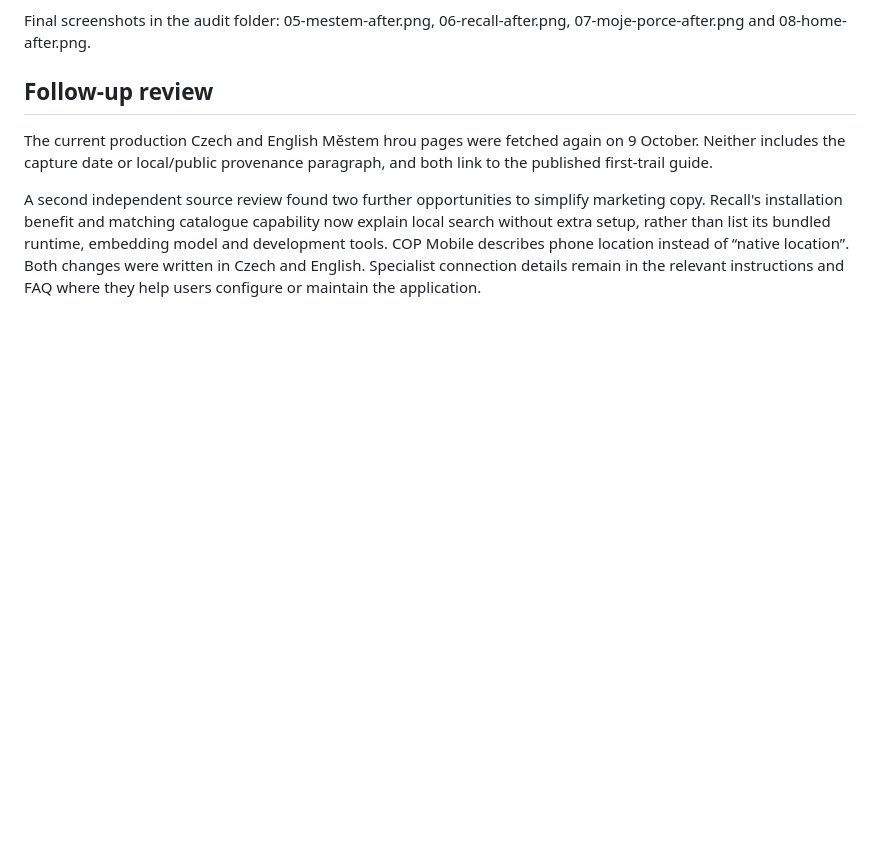
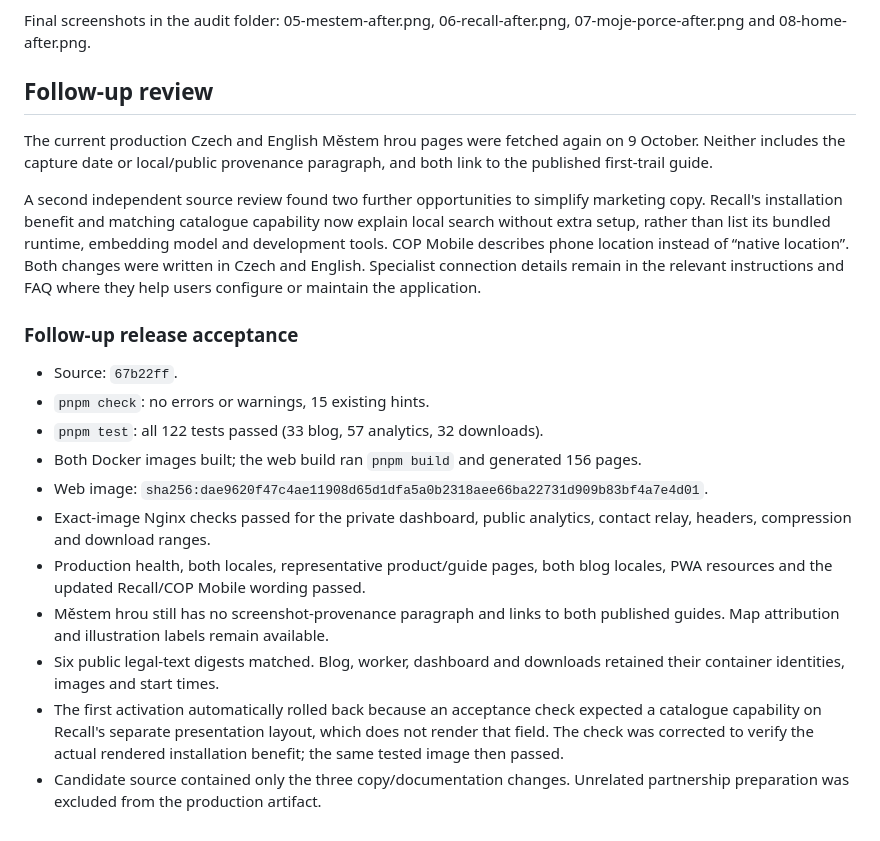
Before and after one commit to voldzi/vcode, a Markdown page: docs/public-presentation-copy.md, the part around the change. Rendered like a GitHub page; blank space fills up the shorter version.

Commit message:
Record follow-up public copy release acceptance

```diff
--- a/docs/public-presentation-copy.md
+++ b/docs/public-presentation-copy.md
@@ -79,3 +79,25 @@ runtime, embedding model and development tools. COP Mobile describes phone
 location instead of “native location”. Both changes were written in Czech and
 English. Specialist connection details remain in the relevant instructions and
 FAQ where they help users configure or maintain the application.
+
+### Follow-up release acceptance
+
+- Source: `67b22ff`.
+- `pnpm check`: no errors or warnings, 15 existing hints.
+- `pnpm test`: all 122 tests passed (33 blog, 57 analytics, 32 downloads).
+- Both Docker images built; the web build ran `pnpm build` and generated 156 pages.
+- Web image: `sha256:dae9620f47c4ae11908d65d1dfa5a0b2318aee66ba22731d909b83bf4a7e4d01`.
+- Exact-image Nginx checks passed for the private dashboard, public analytics,
+  contact relay, headers, compression and download ranges.
+- Production health, both locales, representative product/guide pages, both
+  blog locales, PWA resources and the updated Recall/COP Mobile wording passed.
+- Městem hrou still has no screenshot-provenance paragraph and links to both
+  published guides. Map attribution and illustration labels remain available.
+- Six public legal-text digests matched. Blog, worker, dashboard and downloads
+  retained their container identities, images and start times.
+- The first activation automatically rolled back because an acceptance check
+  expected a catalogue capability on Recall's separate presentation layout,
+  which does not render that field. The check was corrected to verify the
+  actual rendered installation benefit; the same tested image then passed.
+- Candidate source contained only the three copy/documentation changes.
+  Unrelated partnership preparation was excluded from the production artifact.
```
